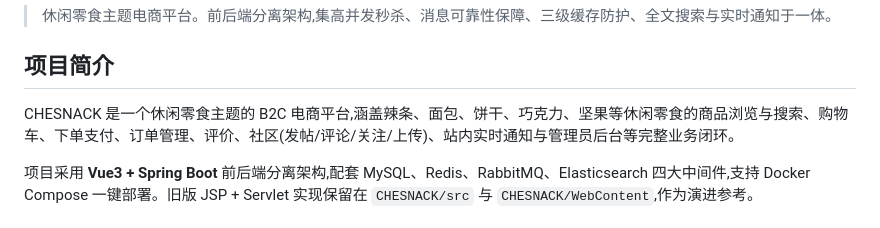
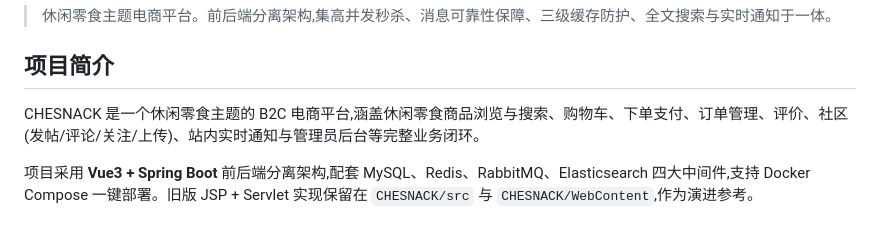
Before and after one commit to Lin12141125/CHESNACK, a Markdown page: README.md, the part around the change. Rendered like a GitHub page.

```diff
--- a/README.md
+++ b/README.md
@@ -4,7 +4,7 @@
 
 ## 项目简介
 
-CHESNACK 是一个休闲零食主题的 B2C 电商平台,涵盖辣条、面包、饼干、巧克力、坚果等休闲零食的商品浏览与搜索、购物车、下单支付、订单管理、评价、社区(发帖/评论/关注/上传)、站内实时通知与管理员后台等完整业务闭环。
+CHESNACK 是一个休闲零食主题的 B2C 电商平台,涵盖休闲零食商品浏览与搜索、购物车、下单支付、订单管理、评价、社区(发帖/评论/关注/上传)、站内实时通知与管理员后台等完整业务闭环。
 
 项目采用 **Vue3 + Spring Boot** 前后端分离架构,配套 MySQL、Redis、RabbitMQ、Elasticsearch 四大中间件,支持 Docker Compose 一键部署。旧版 JSP + Servlet 实现保留在 `CHESNACK/src` 与 `CHESNACK/WebContent`,作为演进参考。
 
```
